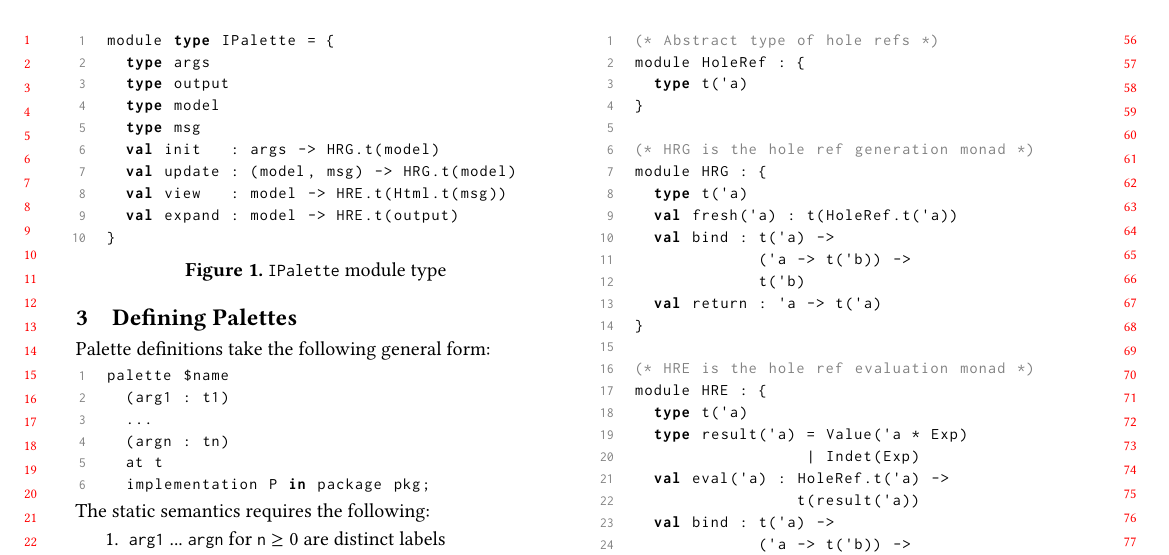
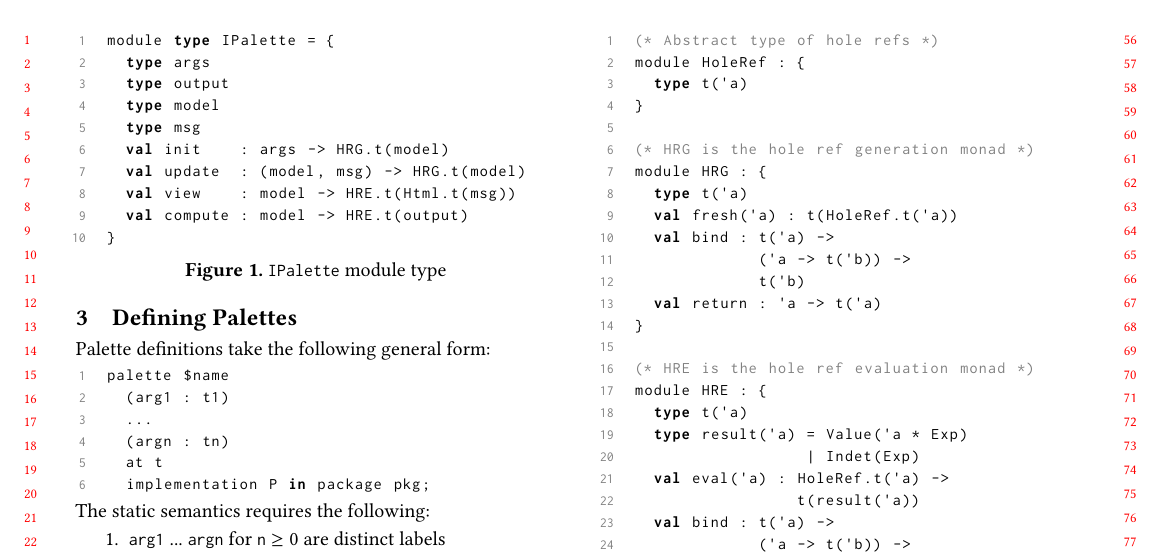
Before and after one commit to hazelgrove/livelits-paper, a LaTeX paper (palettes-paper.tex): part of page 2 of 3, cut so that both start at the same text. Compiled offline with pdfLaTeX; a LaTeX package or settings file that is missing is left out.

Commit message:
expand -> compute

```diff
--- a/palettes-paper.tex
+++ b/palettes-paper.tex
@@ -451,10 +451,10 @@ module type IPalette = {
   type output
   type model
   type msg
-  val init   : args -> HRG.t(model)
-  val update : (model, msg) -> HRG.t(model)
-  val view   : model -> HRE.t(Html.t(msg))
-  val expand : model -> HRE.t(output)
+  val init    : args -> HRG.t(model)
+  val update  : (model, msg) -> HRG.t(model)
+  val view    : model -> HRE.t(Html.t(msg))
+  val compute : model -> HRE.t(output)
 }
 \end{lstlisting}
 \caption{\li{IPalette} module type}
```
